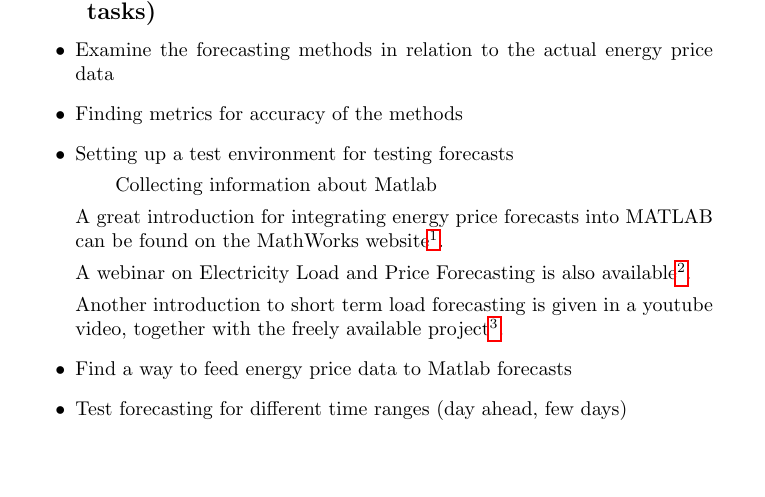
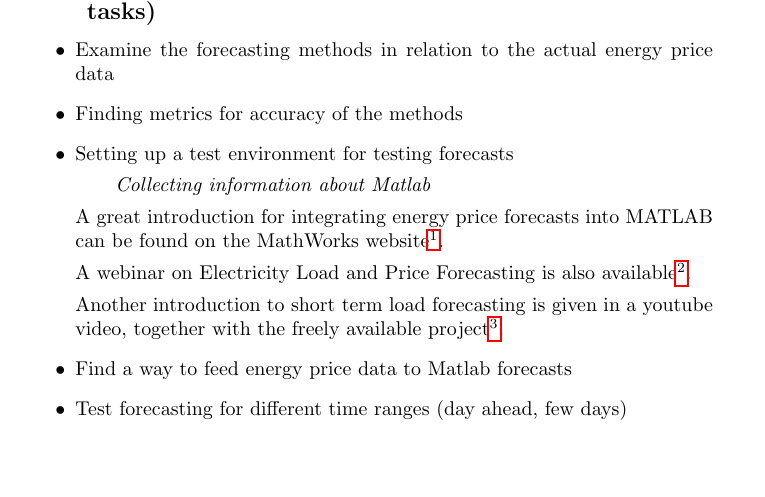
Before and after one commit to and2egg/diploma-thesis, a LaTeX document (Tasks_Results/Tasks_Results.tex): part of page 7 of 7, cut so that both start at the same text. Compiled offline with pdfLaTeX.

Commit message:
Layouting Tasks Results

```diff
--- a/Tasks_Results/Tasks_Results.tex
+++ b/Tasks_Results/Tasks_Results.tex
@@ -272,7 +272,7 @@ The APX Power Spot market provides energy price data from the UK and the Netherl
 
 \item Setting up a test environment for testing forecasts
 
-\subitem Collecting information about Matlab
+\subitem \emph{Collecting information about Matlab}
 
 A great introduction for integrating energy price forecasts into MATLAB can be found on the MathWorks website\footnote{http://www.mathworks.de/discovery/load-forecasting.html}.
 
```
